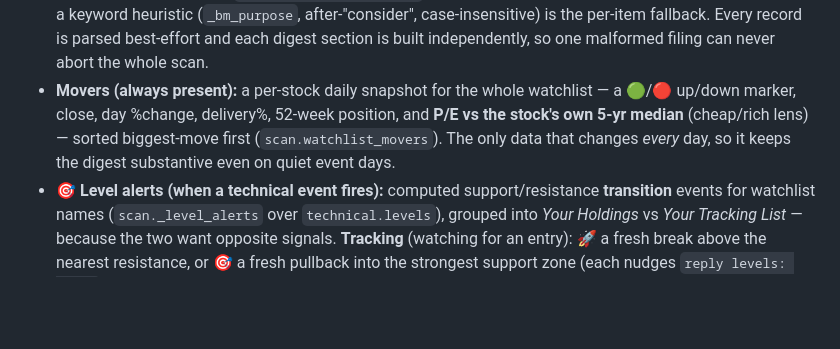
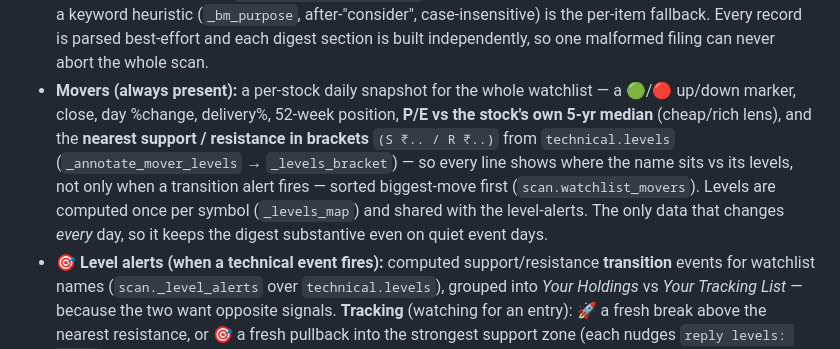
Before and after one commit to Aaryan-Nakhat/aaryan-nakhat-equity-research, a Markdown page: docs/ALERTS.md, the part around the change. Drawn GitHub-style; blank space fills up the shorter version.

Commit message:
docs: ALERTS.md — nearest S/R shown in the Movers line

```diff
--- a/docs/ALERTS.md
+++ b/docs/ALERTS.md
@@ -65,10 +65,13 @@ emoji-tagged bullet per item) — then three parts. The header (all primary-sour
   Every record is parsed best-effort and each digest section is built
   independently, so one malformed filing can never abort the whole scan.
 - **Movers (always present):** a per-stock daily snapshot for the whole watchlist
-  — a 🟢/🔴 up/down marker, close, day %change, delivery%, 52-week position, and
-  **P/E vs the stock's own 5-yr median** (cheap/rich lens) — sorted biggest-move first
-  (`scan.watchlist_movers`). The only data that changes *every* day, so it keeps
-  the digest substantive even on quiet event days.
+  — a 🟢/🔴 up/down marker, close, day %change, delivery%, 52-week position,
+  **P/E vs the stock's own 5-yr median** (cheap/rich lens), and the **nearest support /
+  resistance in brackets** `(S ₹.. / R ₹..)` from `technical.levels` (`_annotate_mover_levels`
+  → `_levels_bracket`) — so every line shows where the name sits vs its levels, not only when a
+  transition alert fires — sorted biggest-move first (`scan.watchlist_movers`). Levels are
+  computed once per symbol (`_levels_map`) and shared with the level-alerts. The only data that
+  changes *every* day, so it keeps the digest substantive even on quiet event days.
 - **🎯 Level alerts (when a technical event fires):** computed support/resistance **transition**
   events for watchlist names (`scan._level_alerts` over `technical.levels`), grouped into
   *Your Holdings* vs *Your Tracking List* — because the two want opposite signals. **Tracking**
```
